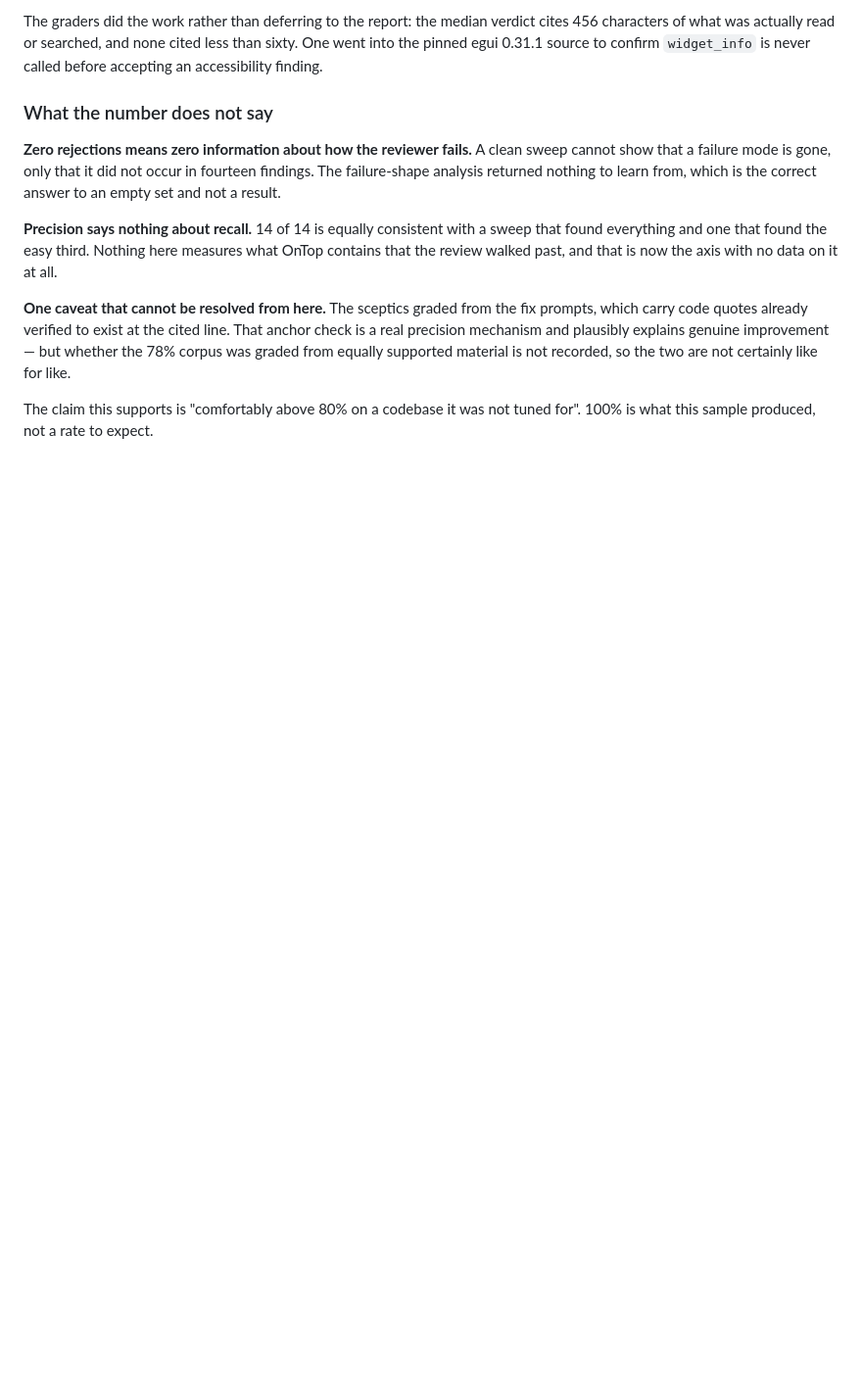
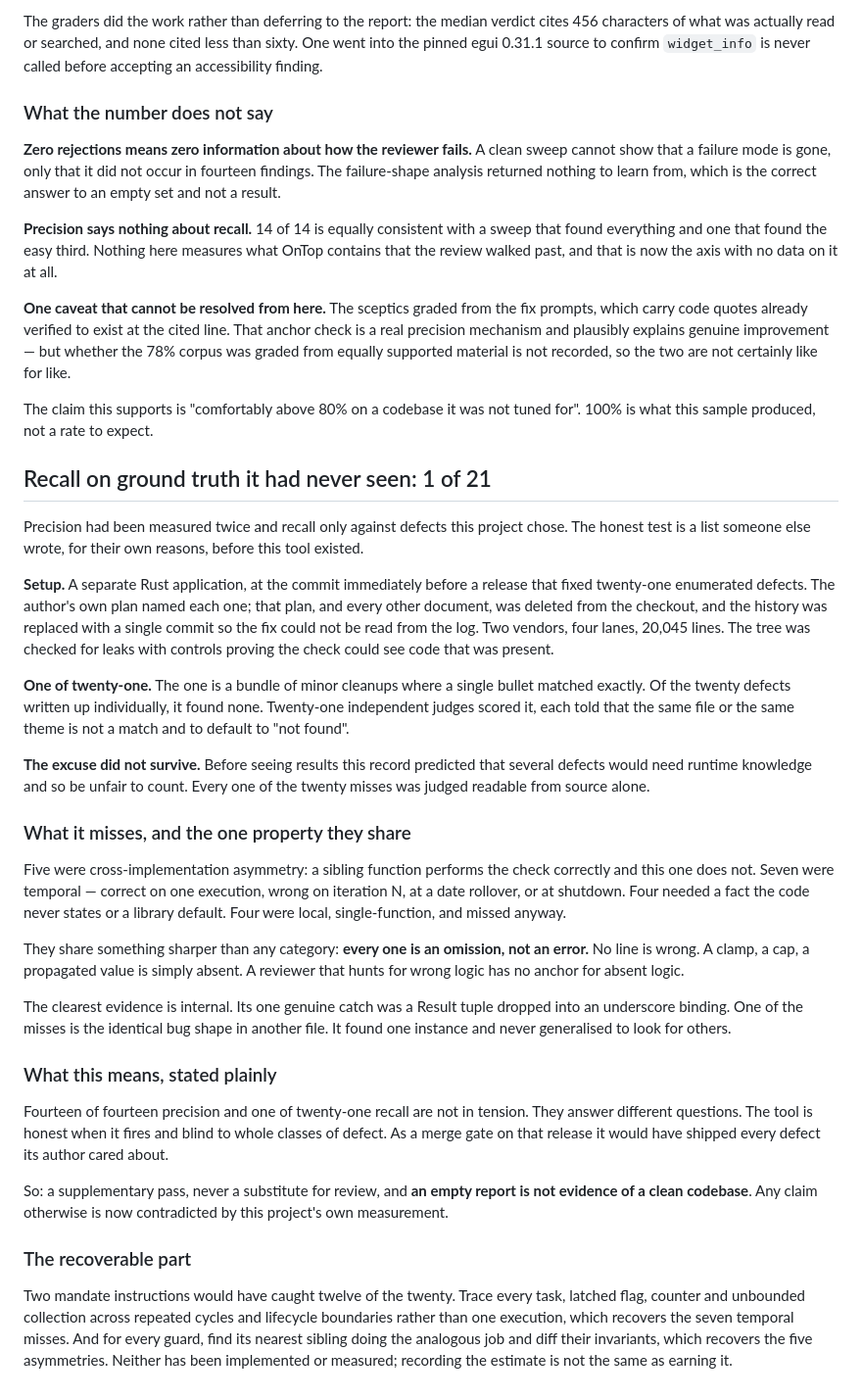
Before and after one commit to Swatto86/BugSleuth, a Markdown page: PROGRESS.md, the part around the change. Shown at 98% size. Drawn GitHub-style; blank space fills up the shorter version.

Commit message:
Record recall against ground truth it had never seen: 1 of 21
Precision had been measured twice; recall only ever against defects this project
selected. Measured now against twenty-one a different author enumerated before
this tool existed, with their plan and every other document stripped from the
checkout and the history flattened so the fixes could not be read from the log.

It found one, and that one is a bundle of minor cleanups where a single bullet
matched. Of the twenty written up individually it found none, and every one of
those twenty was judged readable from source alone - which removes the excuse
this record had written down in advance.

Recorded in full because the alternative is a project that publishes its 14 of
14 precision and stays quiet about this. The two numbers answer different
questions and both are true: honest when it fires, blind to whole classes.

```diff
--- a/PROGRESS.md
+++ b/PROGRESS.md
@@ -1219,3 +1219,62 @@ supported material is not recorded, so the two are not certainly like for like.
 
 The claim this supports is "comfortably above 80% on a codebase it was not tuned
 for". 100% is what this sample produced, not a rate to expect.
+
+## Recall on ground truth it had never seen: 1 of 21
+
+Precision had been measured twice and recall only against defects this project
+chose. The honest test is a list someone else wrote, for their own reasons,
+before this tool existed.
+
+**Setup.** A separate Rust application, at the commit immediately before a
+release that fixed twenty-one enumerated defects. The author's own plan named
+each one; that plan, and every other document, was deleted from the checkout,
+and the history was replaced with a single commit so the fix could not be read
+from the log. Two vendors, four lanes, 20,045 lines. The tree was checked for
+leaks with controls proving the check could see code that was present.
+
+**One of twenty-one.** The one is a bundle of minor cleanups where a single
+bullet matched exactly. Of the twenty defects written up individually, it found
+none. Twenty-one independent judges scored it, each told that the same file or
+the same theme is not a match and to default to "not found".
+
+**The excuse did not survive.** Before seeing results this record predicted that
+several defects would need runtime knowledge and so be unfair to count. Every
+one of the twenty misses was judged readable from source alone.
+
+### What it misses, and the one property they share
+
+Five were cross-implementation asymmetry: a sibling function performs the check
+correctly and this one does not. Seven were temporal — correct on one execution,
+wrong on iteration N, at a date rollover, or at shutdown. Four needed a fact the
+code never states or a library default. Four were local, single-function, and
+missed anyway.
+
+They share something sharper than any category: **every one is an omission, not
+an error.** No line is wrong. A clamp, a cap, a propagated value is simply
+absent. A reviewer that hunts for wrong logic has no anchor for absent logic.
+
+The clearest evidence is internal. Its one genuine catch was a Result tuple
+dropped into an underscore binding. One of the misses is the identical bug shape
+in another file. It found one instance and never generalised to look for others.
+
+### What this means, stated plainly
+
+Fourteen of fourteen precision and one of twenty-one recall are not in tension.
+They answer different questions. The tool is honest when it fires and blind to
+whole classes of defect. As a merge gate on that release it would have shipped
+every defect its author cared about.
+
+So: a supplementary pass, never a substitute for review, and **an empty report
+is not evidence of a clean codebase**. Any claim otherwise is now contradicted
+by this project's own measurement.
+
+### The recoverable part
+
+Two mandate instructions would have caught twelve of the twenty. Trace every
+task, latched flag, counter and unbounded collection across repeated cycles and
+lifecycle boundaries rather than one execution, which recovers the seven
+temporal misses. And for every guard, find its nearest sibling doing the
+analogous job and diff their invariants, which recovers the five asymmetries.
+Neither has been implemented or measured; recording the estimate is not the
+same as earning it.
```
